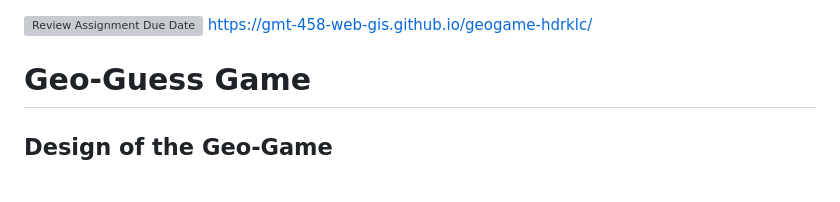
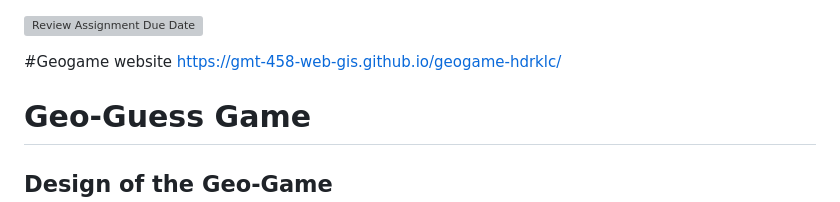
Before and after one commit to GMT-458-Web-GIS/geogame-hdrklc, a Markdown page: README.md, the part around the change. Drawn GitHub-style; blank space fills up the shorter version; grey boxes are pictures that could not be loaded.

```diff
--- a/README.md
+++ b/README.md
@@ -1,4 +1,6 @@
 [![Review Assignment Due Date](https://classroom.github.com/assets/deadline-readme-button-22041afd0340ce965d47ae6ef1cefeee28c7c493a6346c4f15d667ab976d596c.svg)](https://classroom.github.com/a/ATV5e7Id)
+
+#Geogame website
 https://gmt-458-web-gis.github.io/geogame-hdrklc/
 # Geo-Guess Game
 
```
